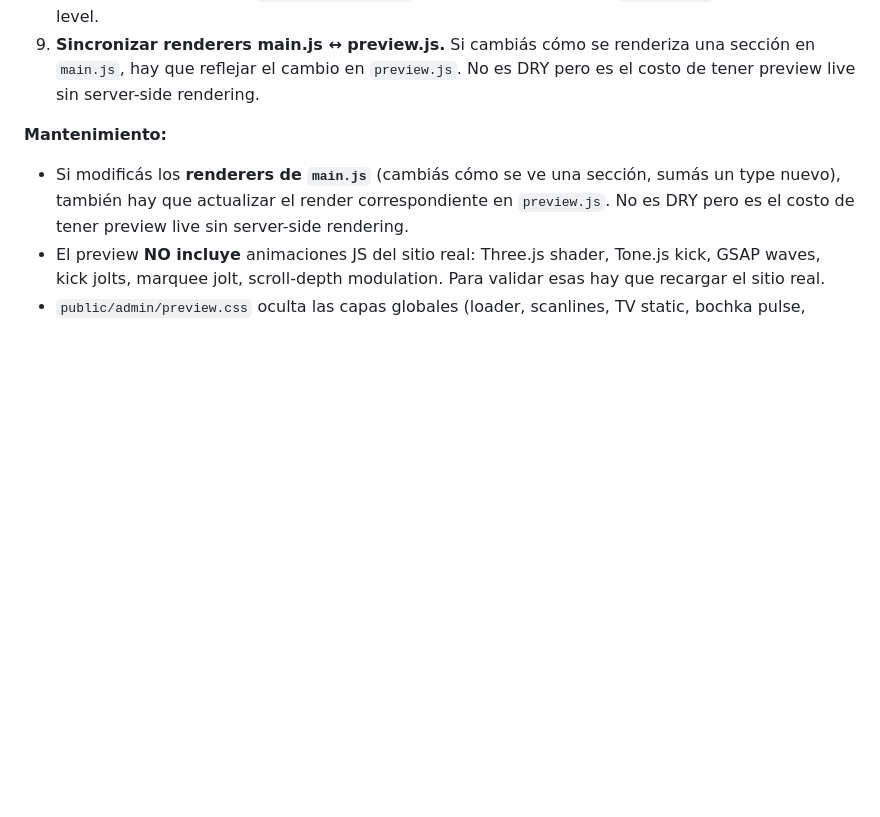
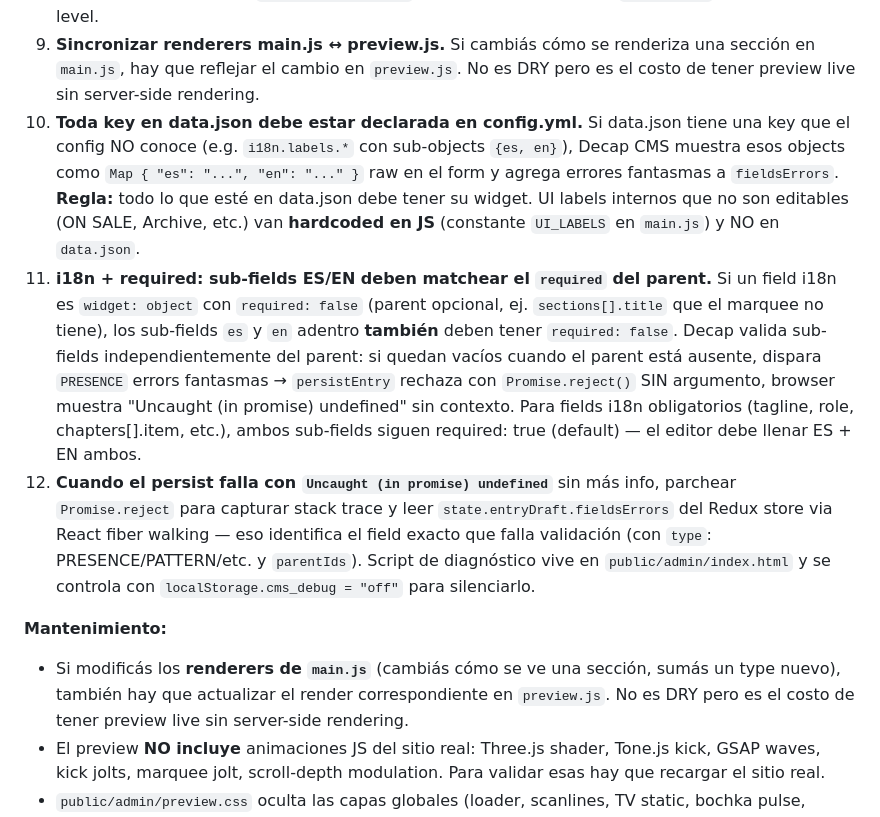
Before and after one commit to Dema1348/maniatiko, a Markdown page: CLAUDE.md, the part around the change. Drawn GitHub-style; blank space fills up the shorter version.

Commit message:
CLAUDE: documentar 3 quirks nuevos del CMS i18n (keys huérfanas, required de sub-fields, diagnóstico de persist undefined)
Reglas aprendidas en sesión 2026-06-12 cuando el CMS rechazaba persistEntry silente:
- Toda key en data.json debe estar declarada en config.yml (sino Map raw)
- Sub-fields ES/EN deben matchear el required del parent (sino PRESENCE fantasma)
- Cuando persist falla sin razón, parchear Promise.reject + leer Redux store via fiber walking

````diff
--- a/CLAUDE.md
+++ b/CLAUDE.md
@@ -278,6 +278,9 @@ El CMS tiene un **preview pane en vivo a la derecha del form** — el editor edi
    ```
 8. **Helper `asText` para normalizar list items.** El renderer (`main.js` y `preview.js`) usa `asText(item)` para extraer texto de items que pueden ser strings o objects con keys conocidas (`item`, `text`, `value`, `lane`, `name`). Sin esto los `[{item:"..."}]` se renderizarían como `[object Object]`. **TRAMPA: la función NO debe tener parámetros adicionales** — `arr.map(asText)` pasa `(value, index, array)` y un segundo parámetro recibiría el índice numérico, rompiendo `for (const k of <number>)` con TypeError. Mantener `function asText(it)` con un solo parámetro y `ASTEXT_KEYS` como const top-level.
 9. **Sincronizar renderers main.js ↔ preview.js.** Si cambiás cómo se renderiza una sección en `main.js`, hay que reflejar el cambio en `preview.js`. No es DRY pero es el costo de tener preview live sin server-side rendering.
+10. **Toda key en data.json debe estar declarada en config.yml.** Si data.json tiene una key que el config NO conoce (e.g. `i18n.labels.*` con sub-objects `{es, en}`), Decap CMS muestra esos objects como `Map { "es": "...", "en": "..." }` raw en el form y agrega errores fantasmas a `fieldsErrors`. **Regla:** todo lo que esté en data.json debe tener su widget. UI labels internos que no son editables (ON SALE, Archive, etc.) van **hardcoded en JS** (constante `UI_LABELS` en `main.js`) y NO en `data.json`.
+11. **i18n + required: sub-fields ES/EN deben matchear el `required` del parent.** Si un field i18n es `widget: object` con `required: false` (parent opcional, ej. `sections[].title` que el marquee no tiene), los sub-fields `es` y `en` adentro **también** deben tener `required: false`. Decap valida sub-fields independientemente del parent: si quedan vacíos cuando el parent está ausente, dispara `PRESENCE` errors fantasmas → `persistEntry` rechaza con `Promise.reject()` SIN argumento, browser muestra "Uncaught (in promise) undefined" sin contexto. Para fields i18n obligatorios (tagline, role, chapters[].item, etc.), ambos sub-fields siguen required: true (default) — el editor debe llenar ES + EN ambos.
+12. **Cuando el persist falla con `Uncaught (in promise) undefined`** sin más info, parchear `Promise.reject` para capturar stack trace y leer `state.entryDraft.fieldsErrors` del Redux store via React fiber walking — eso identifica el field exacto que falla validación (con `type`: PRESENCE/PATTERN/etc. y `parentIds`). Script de diagnóstico vive en `public/admin/index.html` y se controla con `localStorage.cms_debug = "off"` para silenciarlo.
 
 **Mantenimiento:**
 
````
